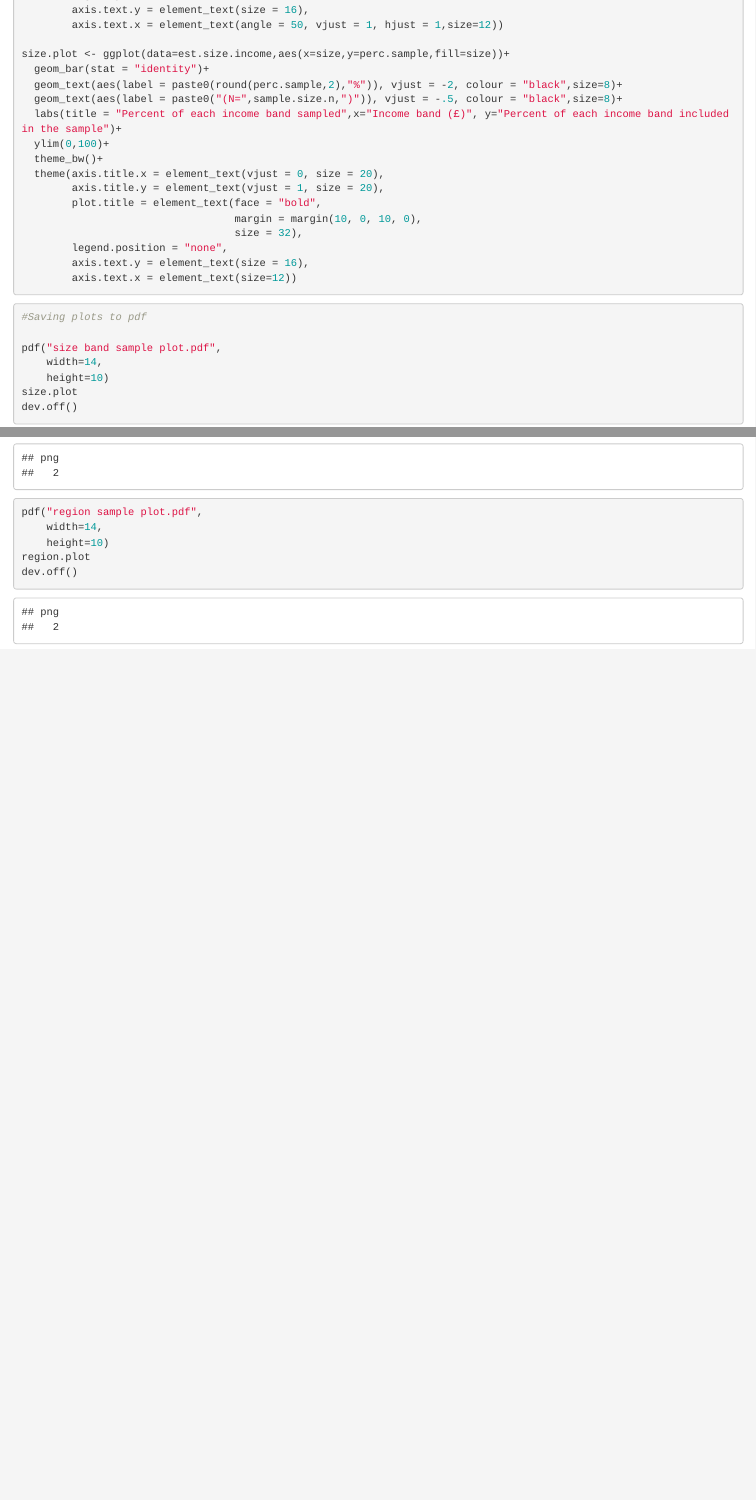
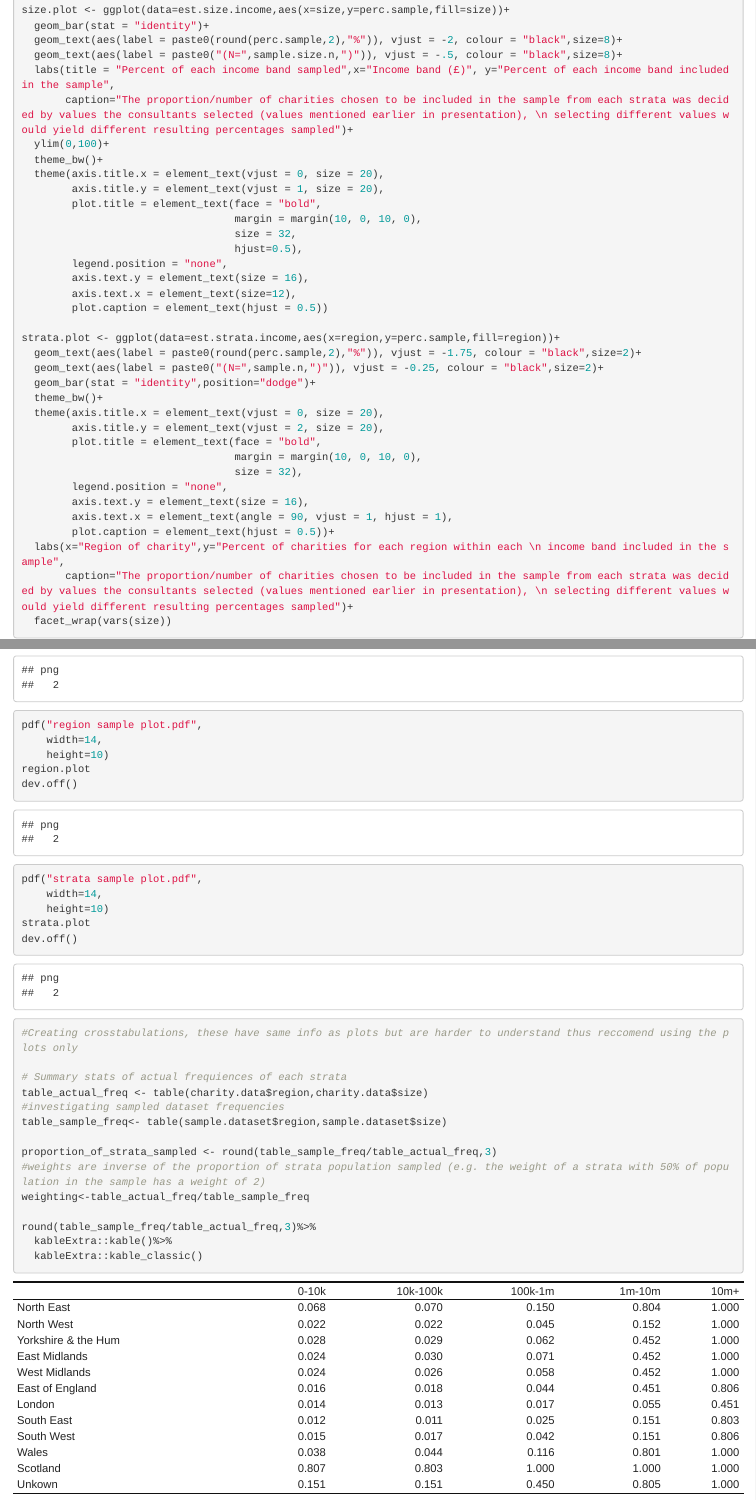
Before and after one commit to zca21/Statistical_Consultancy, an R Markdown document (Sampling code.Rmd): the page in a window 1100 px wide, from 9810 px down before the commit and from 10050 px down after it, and a second part further down, joined at a grey line. Rendered offline with R 4.5, knitr and Pandoc, with nearby package versions; code that draws random numbers runs with fixed seeds of ours; some code elsewhere in the file could not run offline.

Commit message:
Updated plot code

````diff
--- a/Sampling code.Rmd
+++ b/Sampling code.Rmd
@@ -269,3 +285,26 @@ region.plot <- ggplot(data=est.region.income,aes(x=region,y=perc.sample,fill=reg
+size.plot <- ggplot(data=est.size.income,aes(x=size,y=perc.sample,fill=size))+
+  geom_bar(stat = "identity")+
+  geom_text(aes(label = paste0(round(perc.sample,2),"%")), vjust = -2, colour = "black",size=8)+
+  geom_text(aes(label = paste0("(N=",sample.size.n,")")), vjust = -.5, colour = "black",size=8)+
+  labs(title = "Percent of each income band sampled",x="Income band (£)", y="Percent of each income band included in the sample",
+       caption="The proportion/number of charities chosen to be included in the sample from each strata was decided by values the consultants selected (values mentioned earlier in presentation), \n selecting different values would yield different resulting percentages sampled")+
+  ylim(0,100)+
+  theme_bw()+
+  theme(axis.title.x = element_text(vjust = 0, size = 20),
+        axis.title.y = element_text(vjust = 1, size = 20),
+        plot.title = element_text(face = "bold",
+                                  margin = margin(10, 0, 10, 0),
+                                  size = 32,
+                                  hjust=0.5),
+        legend.position = "none",
+        axis.text.y = element_text(size = 16),
+        axis.text.x = element_text(size=12),
+        plot.caption = element_text(hjust = 0.5))
+
+strata.plot <- ggplot(data=est.strata.income,aes(x=region,y=perc.sample,fill=region))+
+  geom_text(aes(label = paste0(round(perc.sample,2),"%")), vjust = -1.75, colour = "black",size=2)+
+  geom_text(aes(label = paste0("(N=",sample.n,")")), vjust = -0.25, colour = "black",size=2)+
+  geom_bar(stat = "identity",position="dodge")+
   theme_bw()+
   theme(axis.title.x = element_text(vjust = 0, size = 20),
         axis.title.y = element_text(vjust = 2, size = 20),
@@ -274,24 +313,13 @@ region.plot <- ggplot(data=est.region.income,aes(x=region,y=perc.sample,fill=reg
                                   size = 32),
         legend.position = "none",
         axis.text.y = element_text(size = 16),
-        axis.text.x = element_text(angle = 50, vjust = 1, hjust = 1,size=12))
+        axis.text.x = element_text(angle = 90, vjust = 1, hjust = 1),
+        plot.caption = element_text(hjust = 0.5))+
+  labs(x="Region of charity",y="Percent of charities for each region within each \n income band included in the sample",
+       caption="The proportion/number of charities chosen to be included in the sample from each strata was decided by values the consultants selected (values mentioned earlier in presentation), \n selecting different values would yield different resulting percentages sampled")+
+  facet_wrap(vars(size))
+```
 
-size.plot <- ggplot(data=est.size.income,aes(x=size,y=perc.sample,fill=size))+
-  geom_bar(stat = "identity")+
-  geom_text(aes(label = paste0(round(perc.sample,2),"%")), vjust = -2, colour = "black",size=8)+
-  geom_text(aes(label = paste0("(N=",sample.size.n,")")), vjust = -.5, colour = "black",size=8)+
-  labs(title = "Percent of each income band sampled",x="Income band (£)", y="Percent of each income band included in the sample")+
-  ylim(0,100)+
-  theme_bw()+
-  theme(axis.title.x = element_text(vjust = 0, size = 20),
-        axis.title.y = element_text(vjust = 1, size = 20),
-        plot.title = element_text(face = "bold",
-                                  margin = margin(10, 0, 10, 0),
-                                  size = 32),
-        legend.position = "none",
-        axis.text.y = element_text(size = 16),
-        axis.text.x = element_text(size=12))
-```
 
 ```{r}
 #Saving plots to pdf
@@ -307,4 +335,27 @@ pdf("region sample plot.pdf",
     height=10)
 region.plot
 dev.off()
+
+pdf("strata sample plot.pdf",
+    width=14,
+    height=10)
+strata.plot
+dev.off()
 ```
+
+```{r}
+#Creating crosstabulations, these have same info as plots but are harder to understand thus reccomend using the plots only
+
+# Summary stats of actual frequiences of each strata
+table_actual_freq <- table(charity.data$region,charity.data$size)
+#investigating sampled dataset frequencies
+table_sample_freq<- table(sample.dataset$region,sample.dataset$size)
+
+proportion_of_strata_sampled <- round(table_sample_freq/table_actual_freq,3)
+#weights are inverse of the proportion of strata population sampled (e.g. the weight of a strata with 50% of population in the sample has a weight of 2)
+weighting<-table_actual_freq/table_sample_freq
+
+round(table_sample_freq/table_actual_freq,3)%>%
+  kableExtra::kable()%>%
+  kableExtra::kable_classic()
+```
````
Also changed, not shown: region sample plot.pdf, size band sample plot.pdf, strata sample plot.pdf (added), Sampling code.Rmd (22 more changed lines).
